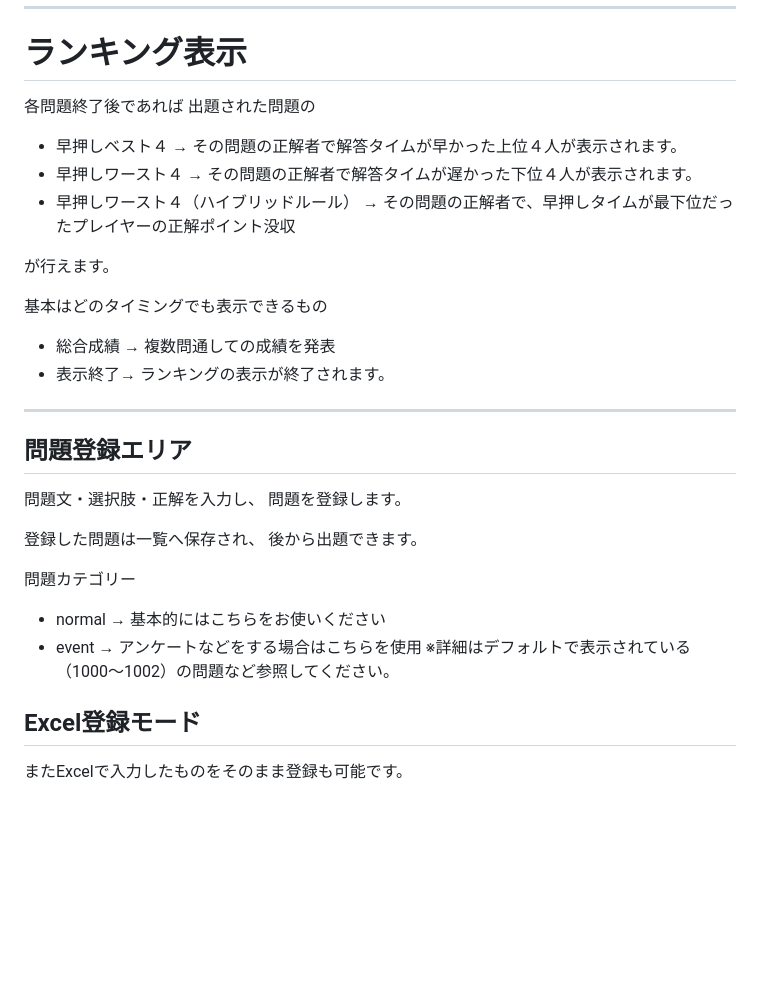
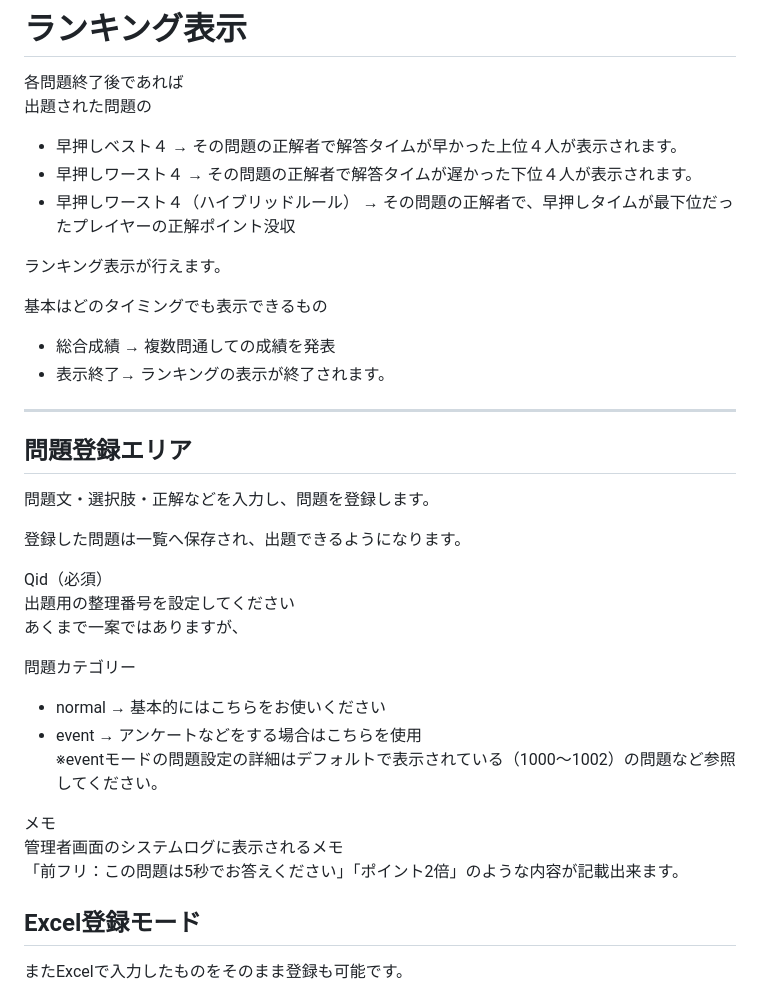
Before and after one commit to s-itou-235/quiz-app, a Markdown page: README_MANUAL.md, the part around one of its changes. Drawn GitHub-style; blank space fills up the shorter version.

```diff
--- a/README_MANUAL.md
+++ b/README_MANUAL.md
@@ -69,7 +69,7 @@ PCでの使用を想定しています。
 * 早押しワースト４ → その問題の正解者で解答タイムが遅かった下位４人が表示されます。
 * 早押しワースト４（ハイブリッドルール） → その問題の正解者で、早押しタイムが最下位だったプレイヤーの正解ポイント没収
 
-が行えます。
+ランキング表示が行えます。
 
 基本はどのタイミングでも表示できるもの
 
@@ -80,17 +80,24 @@ PCでの使用を想定しています。
 
 
 ## 問題登録エリア
+問題文・選択肢・正解などを入力し、問題を登録します。
 
-問題文・選択肢・正解を入力し、
-問題を登録します。
+登録した問題は一覧へ保存され、出題できるようになります。
 
-登録した問題は一覧へ保存され、
-後から出題できます。
+Qid（必須）
+出題用の整理番号を設定してください
+あくまで一案ではありますが、
 
 問題カテゴリー
 * normal → 基本的にはこちらをお使いください
 * event → アンケートなどをする場合はこちらを使用
-※詳細はデフォルトで表示されている（1000～1002）の問題など参照してください。
+※eventモードの問題設定の詳細はデフォルトで表示されている（1000～1002）の問題など参照してください。
+
+メモ
+管理者画面のシステムログに表示されるメモ
+「前フリ：この問題は5秒でお答えください」「ポイント2倍」のような内容が記載出来ます。
+
+
 
 ## Excel登録モード
 またExcelで入力したものをそのまま登録も可能です。
```
Also changed, not shown: other parts of README_MANUAL.md (+1 -1 lines).
